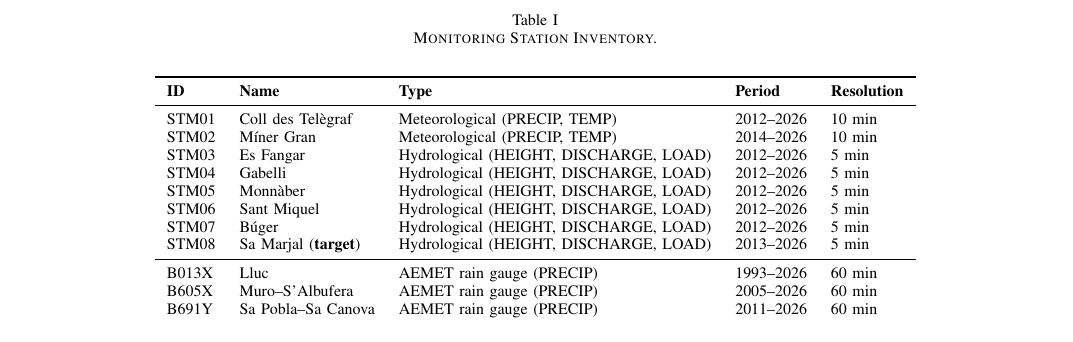
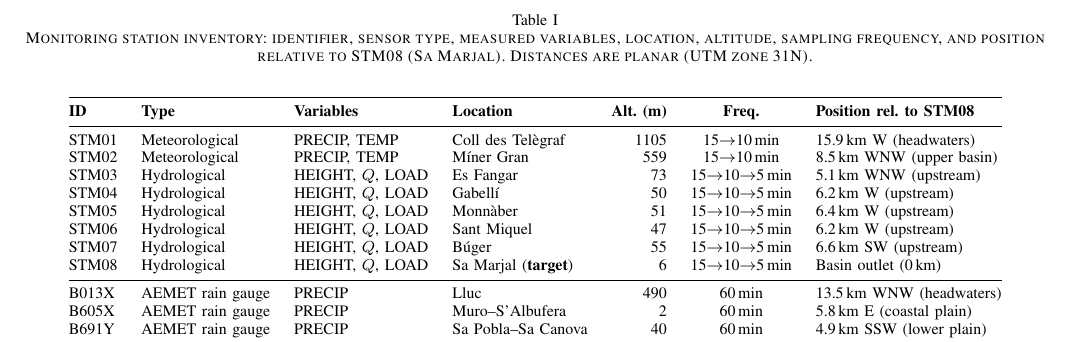
Before and after one commit to JoanVilella/TFM, a LaTeX thesis (thesis/document.tex): part of page 6 of 7, cut so that both start at the same text. Compiled offline with pdfLaTeX.

Commit message:
tech: enhance station inventory table with spatial metadata and improved formatting

```diff
--- a/thesis/document.tex
+++ b/thesis/document.tex
@@ -94,25 +94,26 @@ The terminal node of the catchment is the Sa~Marjal wetland (STM08), a Site of C
 The basin is instrumented by eight stations (STM01--STM08) operated by the Estrany Hydrology Group at the UIB. Stations STM01 and STM02 are meteorological, recording precipitation and air temperature. Stations STM03--STM08 are hydrological gauges equipped with pressure transducers that measure water surface level continuously; volumetric discharge is derived via station-specific rating curves. Suspended sediment concentration and electrical conductivity are also recorded at hydrological stations. Three complementary rain-gauge records from the AEMET national network extend precipitation coverage to the lower basin and coastal plain. Table~\ref{tab:stations} summarises the complete station inventory.
 
 \begin{table*}[!t]
-    \caption{Monitoring Station Inventory.}
+    \caption{Monitoring station inventory: identifier, sensor type, measured variables, location, altitude, sampling frequency, and position relative to STM08 (Sa~Marjal). Distances are planar (UTM zone~31N).}
     \label{tab:stations}
     \begin{center}
-    \begin{tabular}{lllll}
+    \footnotesize
+    \begin{tabular}{@{}llllrcl@{}}
         \toprule
-        \textbf{ID} & \textbf{Name} & \textbf{Type} & \textbf{Period} & \textbf{Resolution} \\
+        \textbf{ID} & \textbf{Type} & \textbf{Variables} & \textbf{Location} & \textbf{Alt.\ (m)} & \textbf{Freq.} & \textbf{Position rel.\ to STM08} \\
         \midrule
-        STM01 & Coll des Tel\`{e}graf & Meteorological (PRECIP, TEMP) & 2012--2026 & 10 min \\
-        STM02 & M\'{i}ner Gran        & Meteorological (PRECIP, TEMP) & 2014--2026 & 10 min \\
-        STM03 & Es Fangar             & Hydrological (HEIGHT, DISCHARGE, LOAD) & 2012--2026 & 5 min \\
-        STM04 & Gabelli               & Hydrological (HEIGHT, DISCHARGE, LOAD) & 2012--2026 & 5 min \\
-        STM05 & Monn\`{a}ber          & Hydrological (HEIGHT, DISCHARGE, LOAD) & 2012--2026 & 5 min \\
-        STM06 & Sant Miquel           & Hydrological (HEIGHT, DISCHARGE, LOAD) & 2012--2026 & 5 min \\
-        STM07 & B\'{u}ger             & Hydrological (HEIGHT, DISCHARGE, LOAD) & 2012--2026 & 5 min \\
-        STM08 & Sa Marjal (\textbf{target}) & Hydrological (HEIGHT, DISCHARGE, LOAD) & 2013--2026 & 5 min \\
+        STM01 & Meteorological & PRECIP, TEMP & Coll des Tel\`{e}graf & 1105 & 15$\rightarrow$10\,min & 15.9\,km W (headwaters) \\
+        STM02 & Meteorological & PRECIP, TEMP & M\'{i}ner Gran & 559 & 15$\rightarrow$10\,min & 8.5\,km WNW (upper basin) \\
+        STM03 & Hydrological & HEIGHT, $Q$, LOAD & Es Fangar & 73 & 15$\rightarrow$10$\rightarrow$5\,min & 5.1\,km WNW (upstream) \\
+        STM04 & Hydrological & HEIGHT, $Q$, LOAD & Gabell\'{i} & 50 & 15$\rightarrow$10$\rightarrow$5\,min & 6.2\,km W (upstream) \\
+        STM05 & Hydrological & HEIGHT, $Q$, LOAD & Monn\`{a}ber & 51 & 15$\rightarrow$10$\rightarrow$5\,min & 6.4\,km W (upstream) \\
+        STM06 & Hydrological & HEIGHT, $Q$, LOAD & Sant Miquel & 47 & 15$\rightarrow$10$\rightarrow$5\,min & 6.2\,km W (upstream) \\
+        STM07 & Hydrological & HEIGHT, $Q$, LOAD & B\'{u}ger & 55 & 15$\rightarrow$10$\rightarrow$5\,min & 6.6\,km SW (upstream) \\
+        STM08 & Hydrological & HEIGHT, $Q$, LOAD & Sa Marjal (\textbf{target}) & 6 & 15$\rightarrow$10$\rightarrow$5\,min & Basin outlet (0\,km) \\
         \midrule
-        B013X & Lluc                  & AEMET rain gauge (PRECIP) & 1993--2026 & 60 min \\
-        B605X & Muro--S'Albufera      & AEMET rain gauge (PRECIP) & 2005--2026 & 60 min \\
-        B691Y & Sa Pobla--Sa Canova   & AEMET rain gauge (PRECIP) & 2011--2026 & 60 min \\
+        B013X & AEMET rain gauge & PRECIP & Lluc & 490 & 60\,min & 13.5\,km WNW (headwaters) \\
+        B605X & AEMET rain gauge & PRECIP & Muro--S'Albufera & 2 & 60\,min & 5.8\,km E (coastal plain) \\
+        B691Y & AEMET rain gauge & PRECIP & Sa Pobla--Sa Canova & 40 & 60\,min & 4.9\,km SSW (lower plain) \\
         \bottomrule
     \end{tabular}
     \end{center}
```
